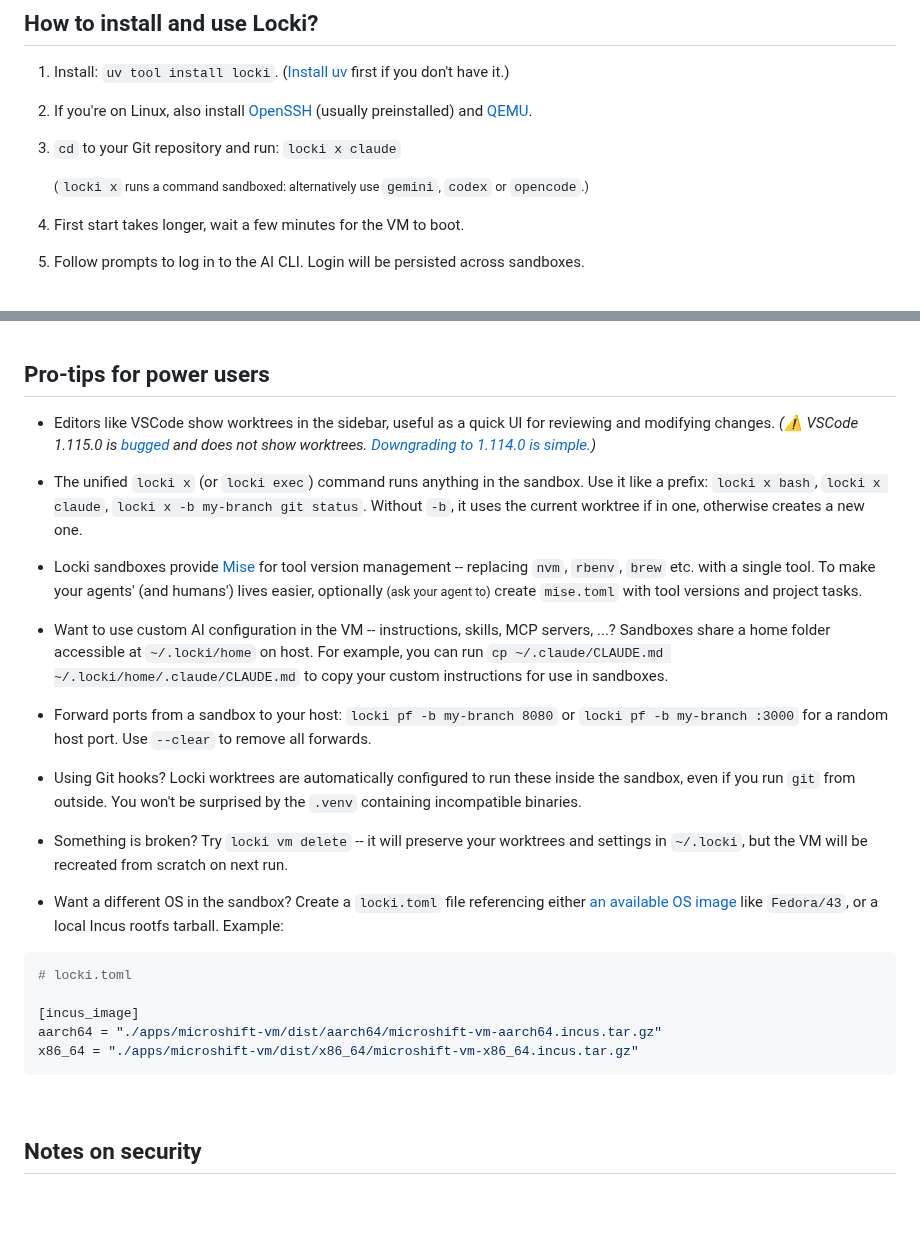
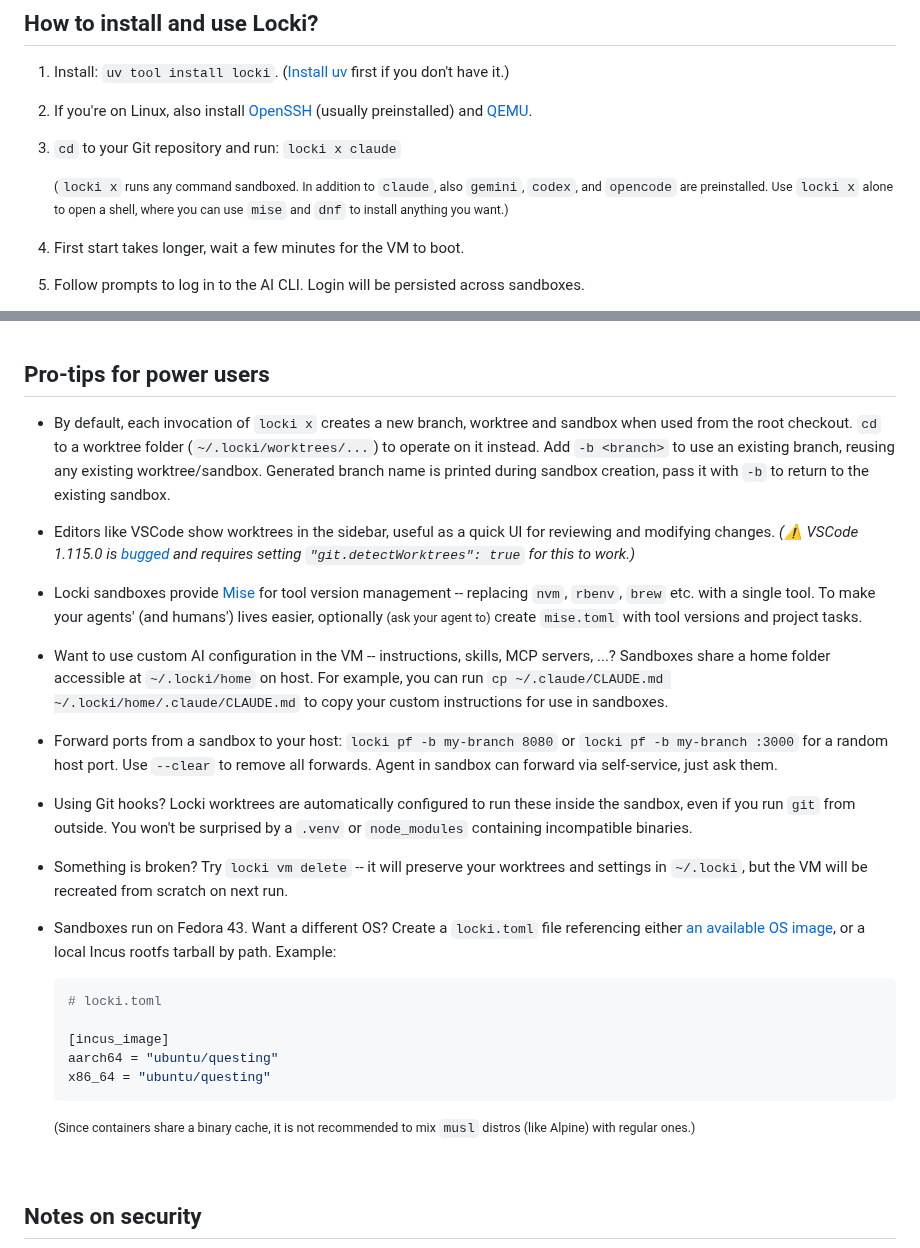
Before and after one commit to JanPokorny/locki, a Markdown page: README.md, 2 parts joined by grey strips. GitHub-like rendering; blank space fills up the shorter version.

Commit message:
docs: improve README
Signed-off-by: Jan Pokorný <JenomPokorny@gmail.com>

````diff
--- a/README.md
+++ b/README.md
@@ -105,7 +105,7 @@ Case study: [Kagenti ADK](https://github.com/kagenti/adk) uses Locki to run a fu
 
     <small>
 
-    (`locki x` runs a command sandboxed: alternatively use `gemini`, `codex` or `opencode`.)
+    (`locki x` runs any command sandboxed. In addition to `claude`, also `gemini`, `codex`, and `opencode` are preinstalled. Use `locki x` alone to open a shell, where you can use `mise` and `dnf` to install anything you want.)
 
     </small>
 1. First start takes longer, wait a few minutes for the VM to boot.
@@ -138,29 +138,30 @@ Case study: [Kagenti ADK](https://github.com/kagenti/adk) uses Locki to run a fu
 
 ## Pro-tips for power users
 
-- Editors like VSCode show worktrees in the sidebar, useful as a quick UI for reviewing and modifying changes. *(⚠️ VSCode 1.115.0 is [bugged](https://github.com/microsoft/vscode/issues/308820?reload=1) and does not show worktrees. [Downgrading to 1.114.0 is simple.](https://code.visualstudio.com/updates/v1_114))*
+- By default, each invocation of `locki x` creates a new branch, worktree and sandbox when used from the root checkout. `cd` to a worktree folder (`~/.locki/worktrees/...`) to operate on it instead. Add `-b <branch>` to use an existing branch, reusing any existing worktree/sandbox. Generated branch name is printed during sandbox creation, pass it with `-b` to return to the existing sandbox.
 
-- The unified `locki x` (or `locki exec`) command runs anything in the sandbox. Use it like a prefix: `locki x bash`, `locki x claude`, `locki x -b my-branch git status`. Without `-b`, it uses the current worktree if in one, otherwise creates a new one.
+- Editors like VSCode show worktrees in the sidebar, useful as a quick UI for reviewing and modifying changes. *(⚠️ VSCode 1.115.0 is [bugged](https://github.com/microsoft/vscode/issues/308820?reload=1) and requires setting `"git.detectWorktrees": true` for this to work.)*
 
 - Locki sandboxes provide [Mise](https://mise.jdx.dev) for tool version management -- replacing `nvm`, `rbenv`, `brew` etc. with a single tool. To make your agents' (and humans') lives easier, optionally <small>(ask your agent to)</small> create `mise.toml` with tool versions and project tasks.
 
 - Want to use custom AI configuration in the VM -- instructions, skills, MCP servers, ...? Sandboxes share a home folder accessible at `~/.locki/home` on host. For example, you can run `cp ~/.claude/CLAUDE.md ~/.locki/home/.claude/CLAUDE.md` to copy your custom instructions for use in sandboxes.
 
-- Forward ports from a sandbox to your host: `locki pf -b my-branch 8080` or `locki pf -b my-branch :3000` for a random host port. Use `--clear` to remove all forwards.
+- Forward ports from a sandbox to your host: `locki pf -b my-branch 8080` or `locki pf -b my-branch :3000` for a random host port. Use `--clear` to remove all forwards. Agent in sandbox can forward via self-service, just ask them.
 
-- Using Git hooks? Locki worktrees are automatically configured to run these inside the sandbox, even if you run `git` from outside. You won't be surprised by the `.venv` containing incompatible binaries.
+- Using Git hooks? Locki worktrees are automatically configured to run these inside the sandbox, even if you run `git` from outside. You won't be surprised by a `.venv` or `node_modules` containing incompatible binaries.
 
 - Something is broken? Try `locki vm delete` -- it will preserve your worktrees and settings in `~/.locki`, but the VM will be recreated from scratch on next run.
 
-- Want a different OS in the sandbox? Create a `locki.toml` file referencing either [an available OS image](https://images.linuxcontainers.org/) like `Fedora/43`, or a local Incus rootfs tarball. Example:
+- Sandboxes run on Fedora 43. Want a different OS? Create a `locki.toml` file referencing either [an available OS image](https://images.linuxcontainers.org/), or a local Incus rootfs tarball by path. Example:
 
-```toml
-# locki.toml
+  ```toml
+  # locki.toml
 
-[incus_image]
-aarch64 = "./apps/microshift-vm/dist/aarch64/microshift-vm-aarch64.incus.tar.gz"
-x86_64 = "./apps/microshift-vm/dist/x86_64/microshift-vm-x86_64.incus.tar.gz"
-```
+  [incus_image]
+  aarch64 = "ubuntu/questing"
+  x86_64 = "ubuntu/questing"
+  ```
+  <small>(Since containers share a binary cache, it is not recommended to mix `musl` distros (like Alpine) with regular ones.)
 
 &nbsp;
 
````
